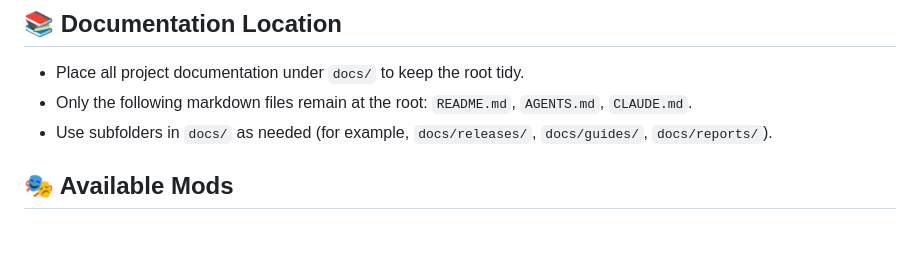
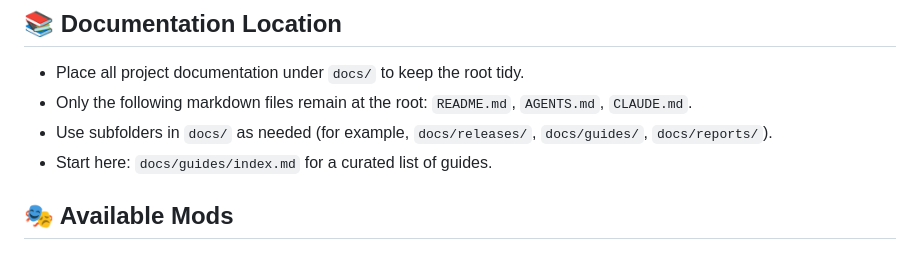
Before and after one commit to Blankenship-Daniel/snes, a Markdown page: README.md, the part around the change. GitHub-like rendering.

Commit message:
docs: link guides index from README for quick discovery

```diff
--- a/README.md
+++ b/README.md
@@ -113,6 +113,7 @@ Notes
 - Place all project documentation under `docs/` to keep the root tidy.
 - Only the following markdown files remain at the root: `README.md`, `AGENTS.md`, `CLAUDE.md`.
 - Use subfolders in `docs/` as needed (for example, `docs/releases/`, `docs/guides/`, `docs/reports/`).
+ - Start here: `docs/guides/index.md` for a curated list of guides.
 
 ## 🎭 Available Mods
 
```
